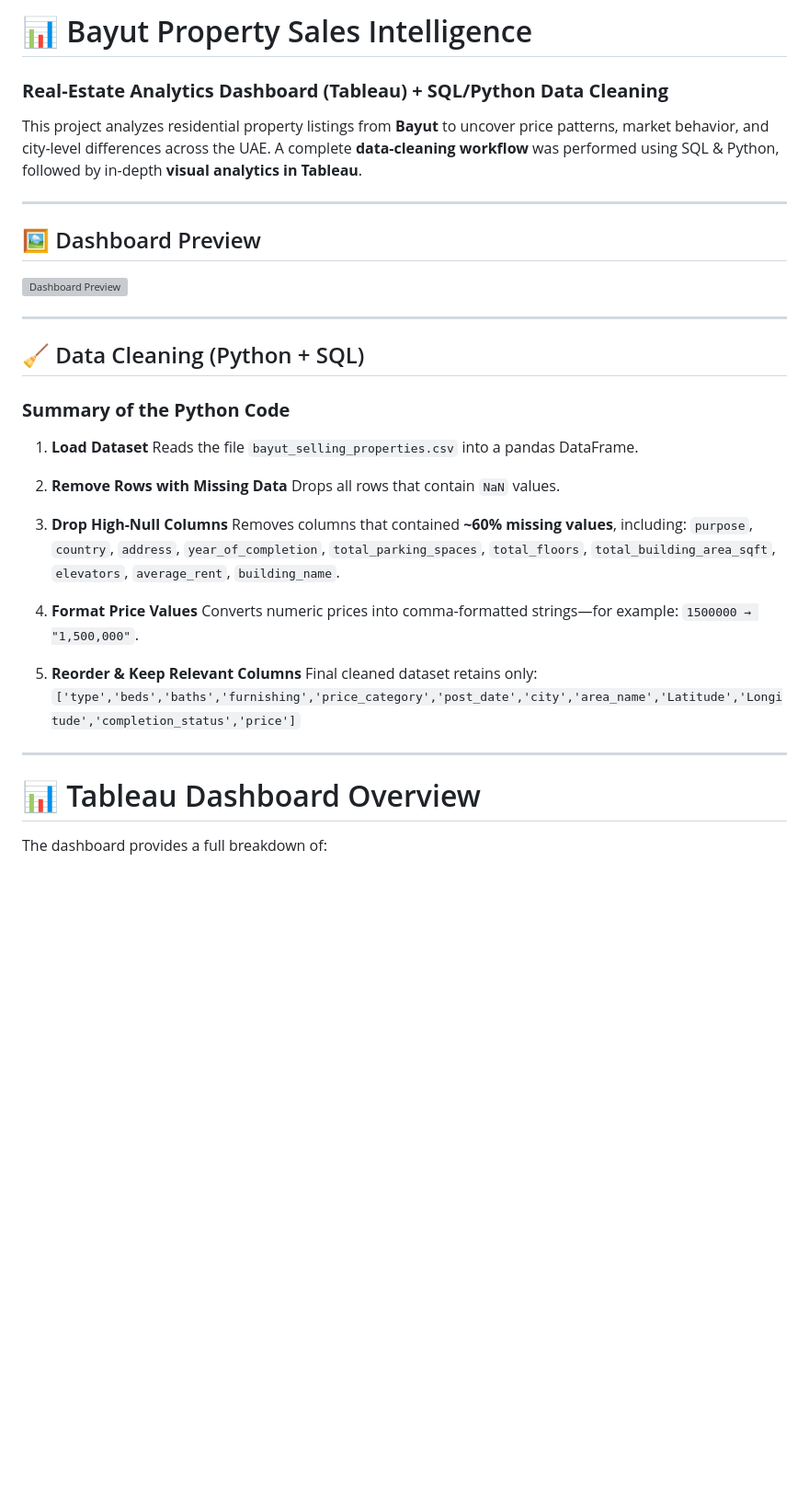
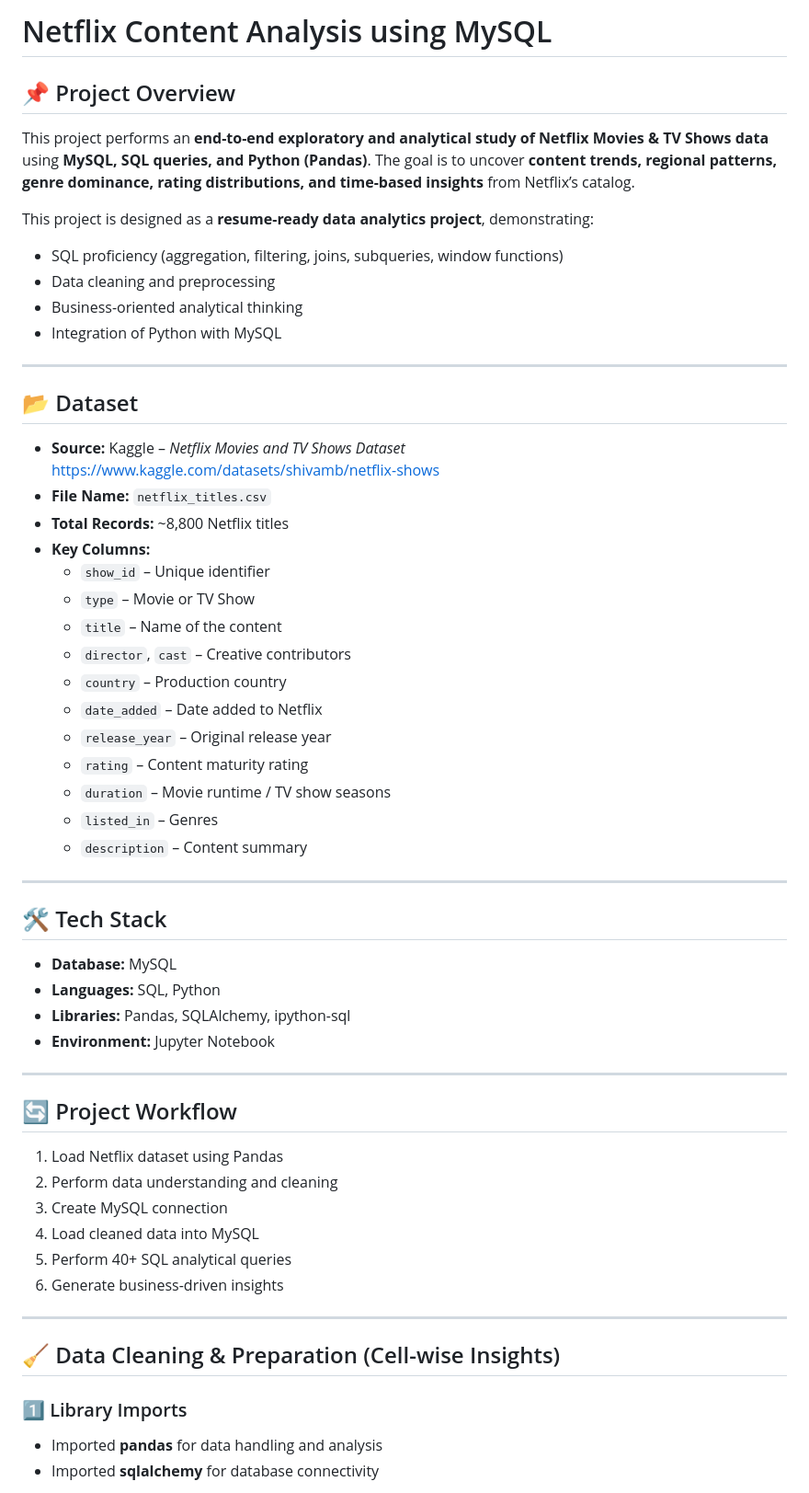
Before and after one commit to alfiya-ansari-175/Data-Science-Portfolio, a Markdown page: Netflix Content Analysis using MySQL/README.md, the part around the change printed below. Shown: that part at 92% size. Rendered like a GitHub page; blank space fills up the shorter version; grey boxes are pictures that could not be loaded.

```diff
--- a/Netflix Content Analysis using MySQL/README.md
+++ b/Netflix Content Analysis using MySQL/README.md
@@ -1,44 +1,56 @@
-# 📊 Bayut Property Sales Intelligence
+# Netflix Content Analysis using MySQL
 
-### **Real-Estate Analytics Dashboard (Tableau) + SQL/Python Data Cleaning**
+## 📌 Project Overview
+This project performs an **end-to-end exploratory and analytical study of Netflix Movies & TV Shows data** using **MySQL, SQL queries, and Python (Pandas)**. The goal is to uncover **content trends, regional patterns, genre dominance, rating distributions, and time-based insights** from Netflix’s catalog.
 
-This project analyzes residential property listings from **Bayut** to uncover price patterns, market behavior, and city-level differences across the UAE.
-A complete **data-cleaning workflow** was performed using SQL & Python, followed by in-depth **visual analytics in Tableau**.
+This project is designed as a **resume-ready data analytics project**, demonstrating:
+- SQL proficiency (aggregation, filtering, joins, subqueries, window functions)
+- Data cleaning and preprocessing
+- Business-oriented analytical thinking
+- Integration of Python with MySQL
+
+---
+## 📂 Dataset
+- **Source:** Kaggle – *Netflix Movies and TV Shows Dataset*
+  https://www.kaggle.com/datasets/shivamb/netflix-shows
+- **File Name:** `netflix_titles.csv`
+- **Total Records:** ~8,800 Netflix titles
+- **Key Columns:**
+  - `show_id` – Unique identifier
+  - `type` – Movie or TV Show
+  - `title` – Name of the content
+  - `director`, `cast` – Creative contributors
+  - `country` – Production country
+  - `date_added` – Date added to Netflix
+  - `release_year` – Original release year
+  - `rating` – Content maturity rating
+  - `duration` – Movie runtime / TV show seasons
+  - `listed_in` – Genres
+  - `description` – Content summary
 
 ---
 
-## 🖼️ Dashboard Preview
-
-![Dashboard Preview](https://github.com/alfiya-ansari-175/Data-Science-Portfolio/blob/f839675d1b991b6845a095f1ff6c5857ee400a1a/Tableau%20-%20Bayut%20Property%20Sales%20Intelligence/Images/Dashboard.png)
+## 🛠️ Tech Stack
+- **Database:** MySQL
+- **Languages:** SQL, Python
+- **Libraries:** Pandas, SQLAlchemy, ipython-sql
+- **Environment:** Jupyter Notebook
 
 ---
 
-## 🧹 Data Cleaning (Python + SQL)
-
-### **Summary of the Python Code**
-
-1. **Load Dataset**
-   Reads the file `bayut_selling_properties.csv` into a pandas DataFrame.
-
-2. **Remove Rows with Missing Data**
-   Drops all rows that contain `NaN` values.
-
-3. **Drop High-Null Columns**
-   Removes columns that contained **~60% missing values**, including:
-   `purpose`, `country`, `address`, `year_of_completion`, `total_parking_spaces`,
-   `total_floors`, `total_building_area_sqft`, `elevators`, `average_rent`, `building_name`.
-
-4. **Format Price Values**
-   Converts numeric prices into comma-formatted strings—for example:
-   `1500000 → "1,500,000"`.
-
-5. **Reorder & Keep Relevant Columns**
-   Final cleaned dataset retains only:
-   `['type','beds','baths','furnishing','price_category','post_date','city','area_name','Latitude','Longitude','completion_status','price']`
+## 🔄 Project Workflow
+1. Load Netflix dataset using Pandas
+2. Perform data understanding and cleaning
+3. Create MySQL connection
+4. Load cleaned data into MySQL
+5. Perform 40+ SQL analytical queries
+6. Generate business-driven insights
 
 ---
 
-# 📊 Tableau Dashboard Overview
+## 🧹 Data Cleaning & Preparation (Cell-wise Insights)
 
-The dashboard provides a full breakdown of:
+### 1️⃣ Library Imports
+- Imported **pandas** for data handling and analysis
+- Imported **sqlalchemy** for database connectivity
 
```
Also changed, not shown: other parts of Netflix Content Analysis using MySQL/README.md (+66 -120 lines).
